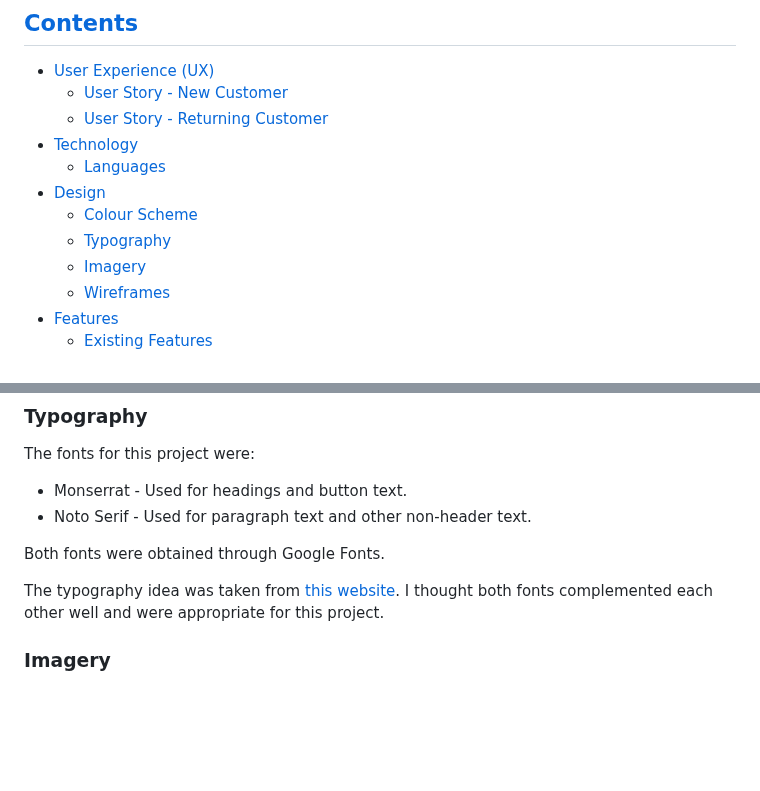
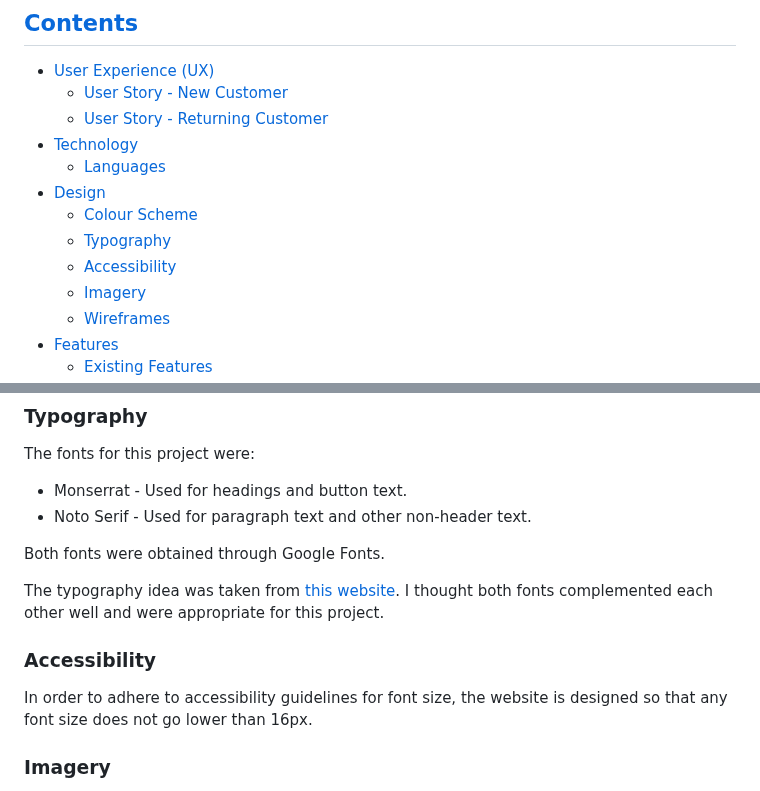
Before and after one commit to PVieira04/CI-project-1, a Markdown page: README.md, 2 parts joined by grey strips. Rendered like a GitHub page; blank space fills up the shorter version.

Commit message:
add accessibility section for font size to README

```diff
--- a/README.md
+++ b/README.md
@@ -12,6 +12,7 @@ The live website can be accessed via this [link](https://pvieira04.github.io/CI-
 * [Design](#design)
   * [Colour Scheme](#colour-scheme)
   * [Typography](#typography)
+  * [Accessibility](#Accessibility)
   * [Imagery](#imagery)
   * [Wireframes](#wireframes)
 * [Features](#features)
@@ -93,6 +94,10 @@ The fonts for this project were:
 Both fonts were obtained through Google Fonts.
 
 The typography idea was taken from [this website](https://www.fontpairings.com/). I thought both fonts complemented each other well and were appropriate for this project.
+
+### __Accessibility__
+
+In order to adhere to accessibility guidelines for font size, the website is designed so that any font size does not go lower than 16px.
 
 ### __Imagery__
 
```
